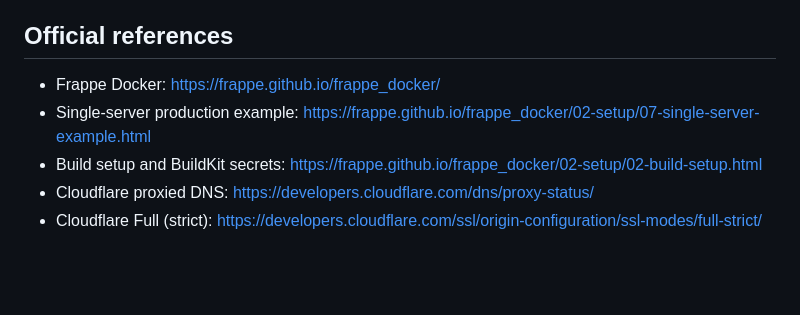
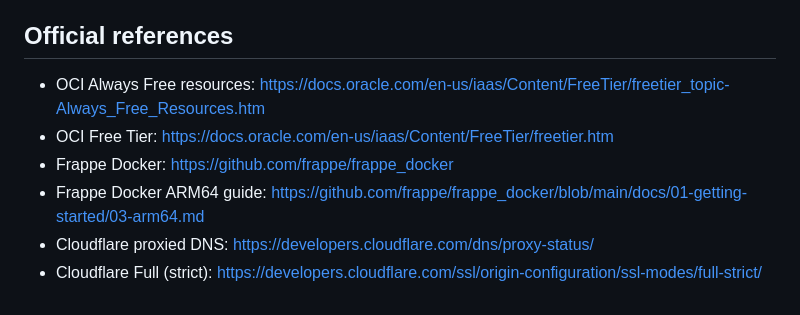
Before and after one commit to Cscmtb11/ERP, a Markdown page: deployment/erpnext-v16/README.md, the part around one of its changes. Drawn GitHub-style; blank space fills up the shorter version.

```diff
--- a/deployment/erpnext-v16/README.md
+++ b/deployment/erpnext-v16/README.md
@@ -50,8 +53,9 @@ Repository preparation only. No cloud VM has been provisioned, no domain records
 
 ## Official references
 
-- Frappe Docker: https://frappe.github.io/frappe_docker/
-- Single-server production example: https://frappe.github.io/frappe_docker/02-setup/07-single-server-example.html
-- Build setup and BuildKit secrets: https://frappe.github.io/frappe_docker/02-setup/02-build-setup.html
+- OCI Always Free resources: https://docs.oracle.com/en-us/iaas/Content/FreeTier/freetier_topic-Always_Free_Resources.htm
+- OCI Free Tier: https://docs.oracle.com/en-us/iaas/Content/FreeTier/freetier.htm
+- Frappe Docker: https://github.com/frappe/frappe_docker
+- Frappe Docker ARM64 guide: https://github.com/frappe/frappe_docker/blob/main/docs/01-getting-started/03-arm64.md
 - Cloudflare proxied DNS: https://developers.cloudflare.com/dns/proxy-status/
 - Cloudflare Full (strict): https://developers.cloudflare.com/ssl/origin-configuration/ssl-modes/full-strict/
```
Also changed, not shown: other parts of deployment/erpnext-v16/README.md (+37 -34 lines).
